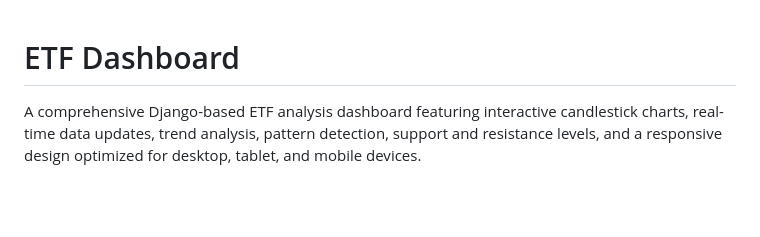
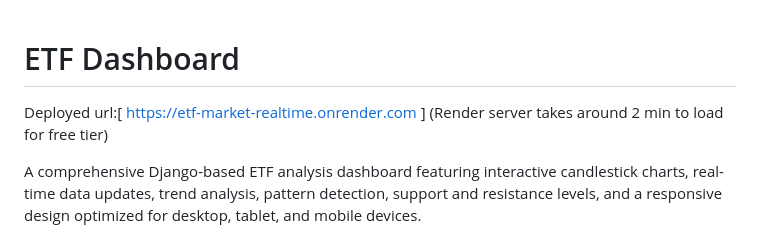
Before and after one commit to tejaszodape/ETF_market_Realtime, a Markdown page: README.md, the part around the change. Drawn GitHub-style; blank space fills up the shorter version.

Commit message:
Update README with deployed URL for ETF Dashboard
Added deployed URL information for the ETF Dashboard.

```diff
--- a/README.md
+++ b/README.md
@@ -1,4 +1,6 @@
 # ETF Dashboard
+
+Deployed url:[ https://etf-market-realtime.onrender.com ] (Render server takes around 2 min to load for free tier)
 
 A comprehensive Django-based ETF analysis dashboard featuring interactive candlestick charts, real-time data updates, trend analysis, pattern detection, support and resistance levels, and a responsive design optimized for desktop, tablet, and mobile devices.
 
```
